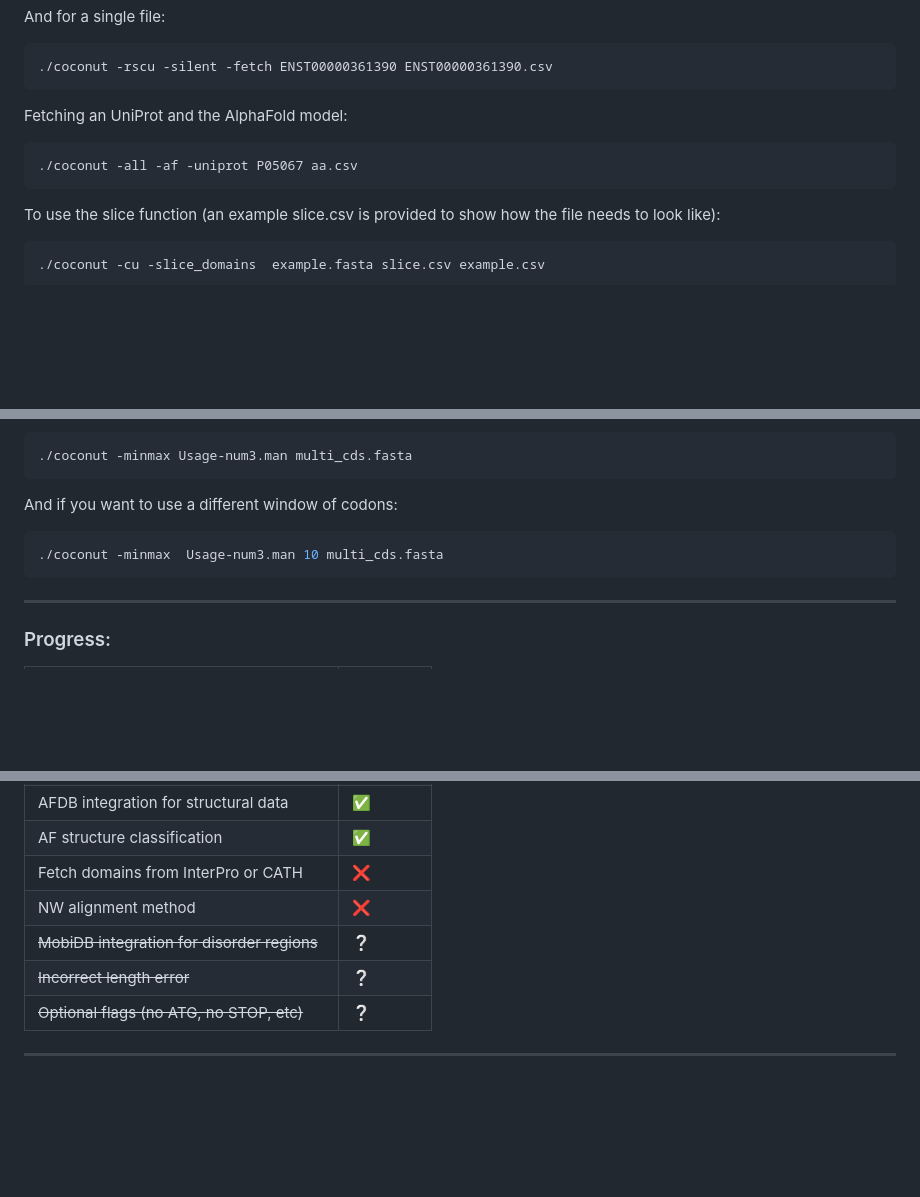
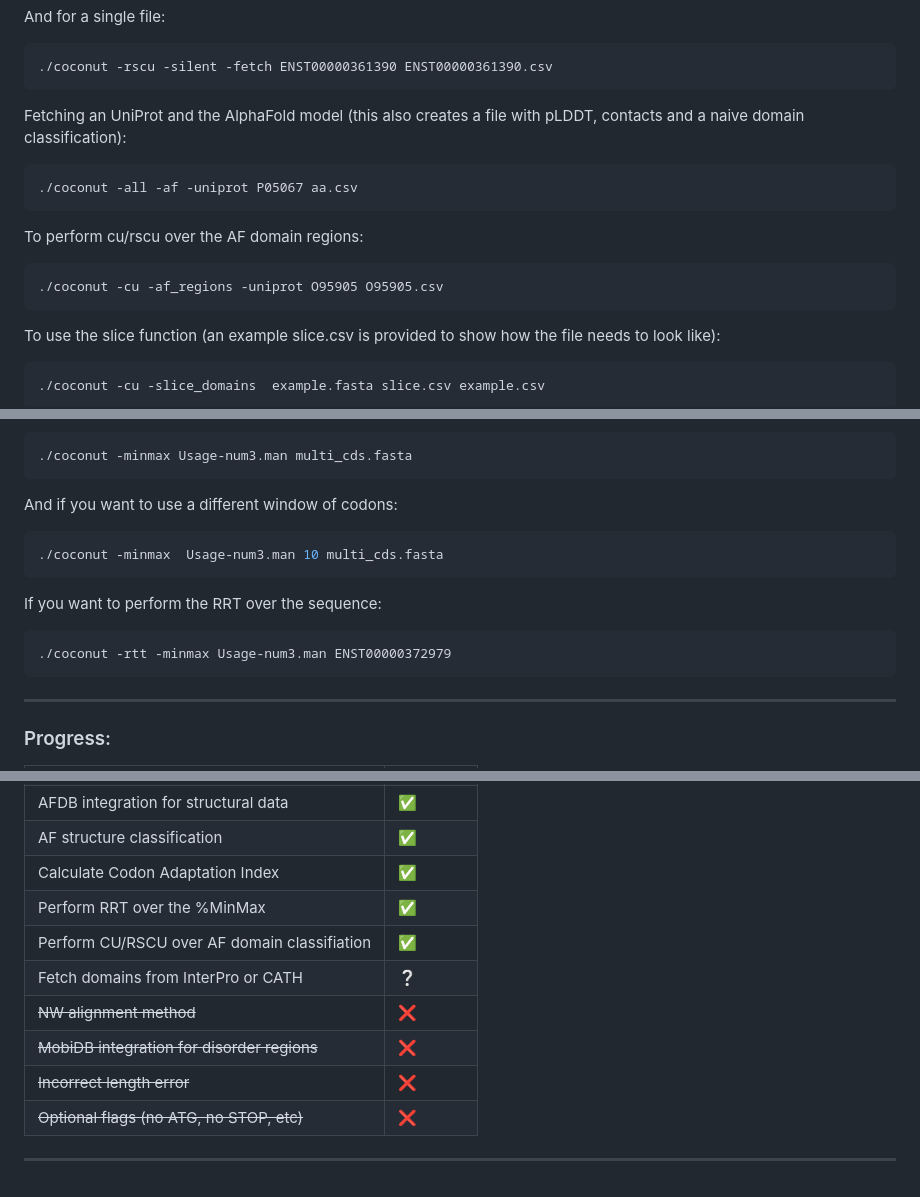
Before and after one commit to Juanmacdonagh17/coconut_repo, a Markdown page: README.md, 3 parts joined by grey strips. Rendered like a GitHub page; blank space fills up the shorter version.

````diff
--- a/README.md
+++ b/README.md
@@ -98,10 +98,16 @@ And for a single file:
 ```bash
 ./coconut -rscu -silent -fetch ENST00000361390 ENST00000361390.csv
 ```
-Fetching an UniProt and the AlphaFold model:
+Fetching an UniProt and the AlphaFold model (this also creates a file with pLDDT, contacts and a naive domain classification):
 
 ```bash
 ./coconut -all -af -uniprot P05067 aa.csv
+```
+
+To perform cu/rscu over the AF domain regions:
+
+```bash
+./coconut -cu -af_regions -uniprot O95905 O95905.csv
 ```
 
 To use the slice function (an example slice.csv is provided to show how the file needs to look like):
@@ -125,6 +131,11 @@ And if you want to use a different window of codons:
 ./coconut -minmax  Usage-num3.man 10 multi_cds.fasta
 ```
 
+If you want to perform the RRT over the sequence:
+
+```bash
+./coconut -rtt -minmax Usage-num3.man ENST00000372979
+```
 ---
 
 ### Progress:
@@ -147,10 +158,13 @@ And if you want to use a different window of codons:
 | UniProt as entry point for request          | ✅        |
 | AFDB integration for structural data        | ✅        |
 | AF structure classification                 | ✅        |
-| Fetch domains from InterPro or CATH         | ❌        |
-| NW alignment method                         | ❌        |
-| ~~MobiDB integration for disorder regions~~ | ❔        |
-| ~~Incorrect length error~~                  | ❔        |
-| ~~Optional flags (no ATG, no STOP, etc)~~   | ❔        |
+| Calculate Codon Adaptation Index            | ✅        |
+| Perform RRT over the %MinMax                | ✅        |
+| Perform CU/RSCU over AF domain classifiation| ✅        |
+| Fetch domains from InterPro or CATH         | ❔        |
+| ~~NW alignment method~~                     | ❌        |
+| ~~MobiDB integration for disorder regions~~ | ❌        |
+| ~~Incorrect length error~~                  | ❌        |
+| ~~Optional flags (no ATG, no STOP, etc)~~   | ❌        |
 
 ---
````
